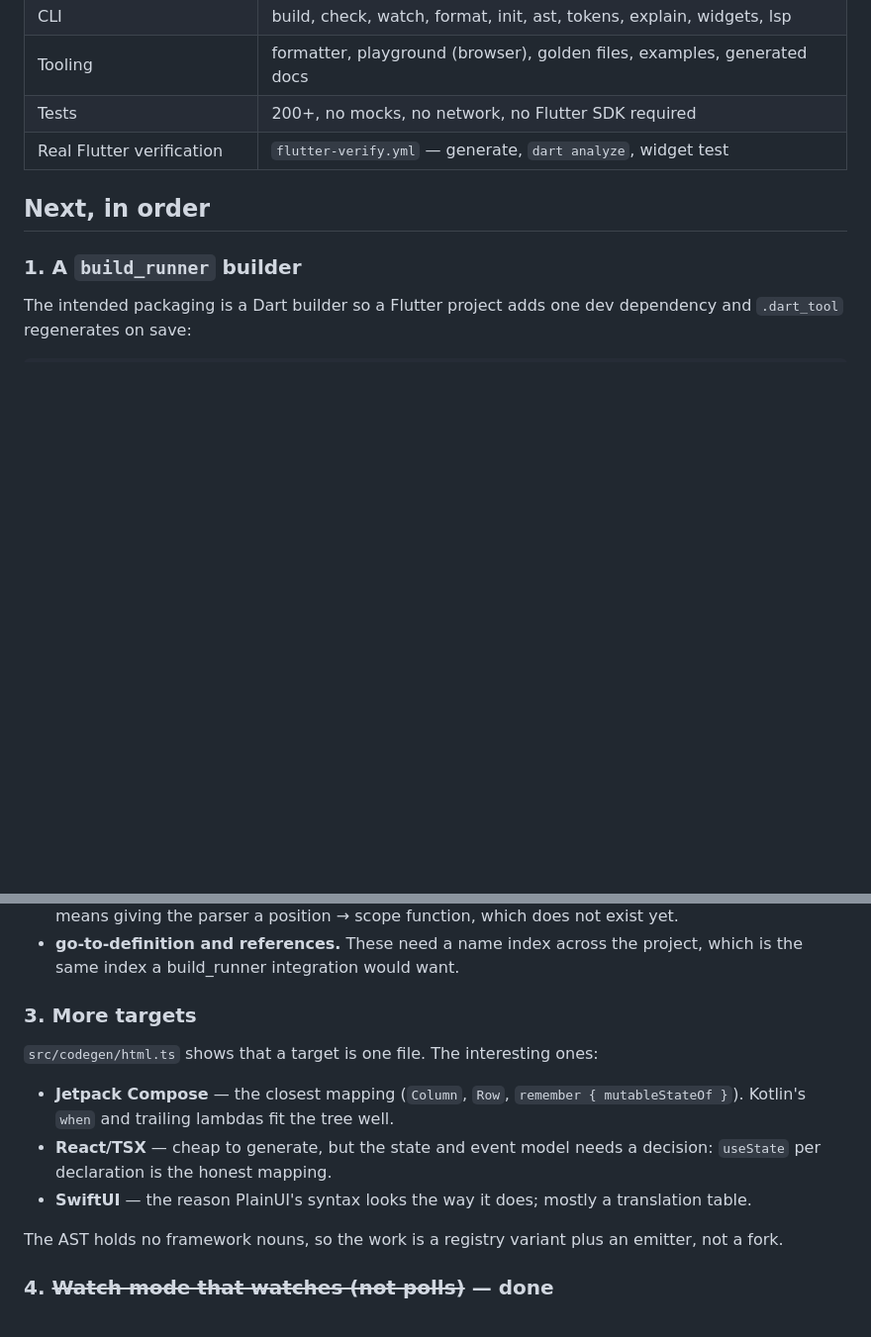
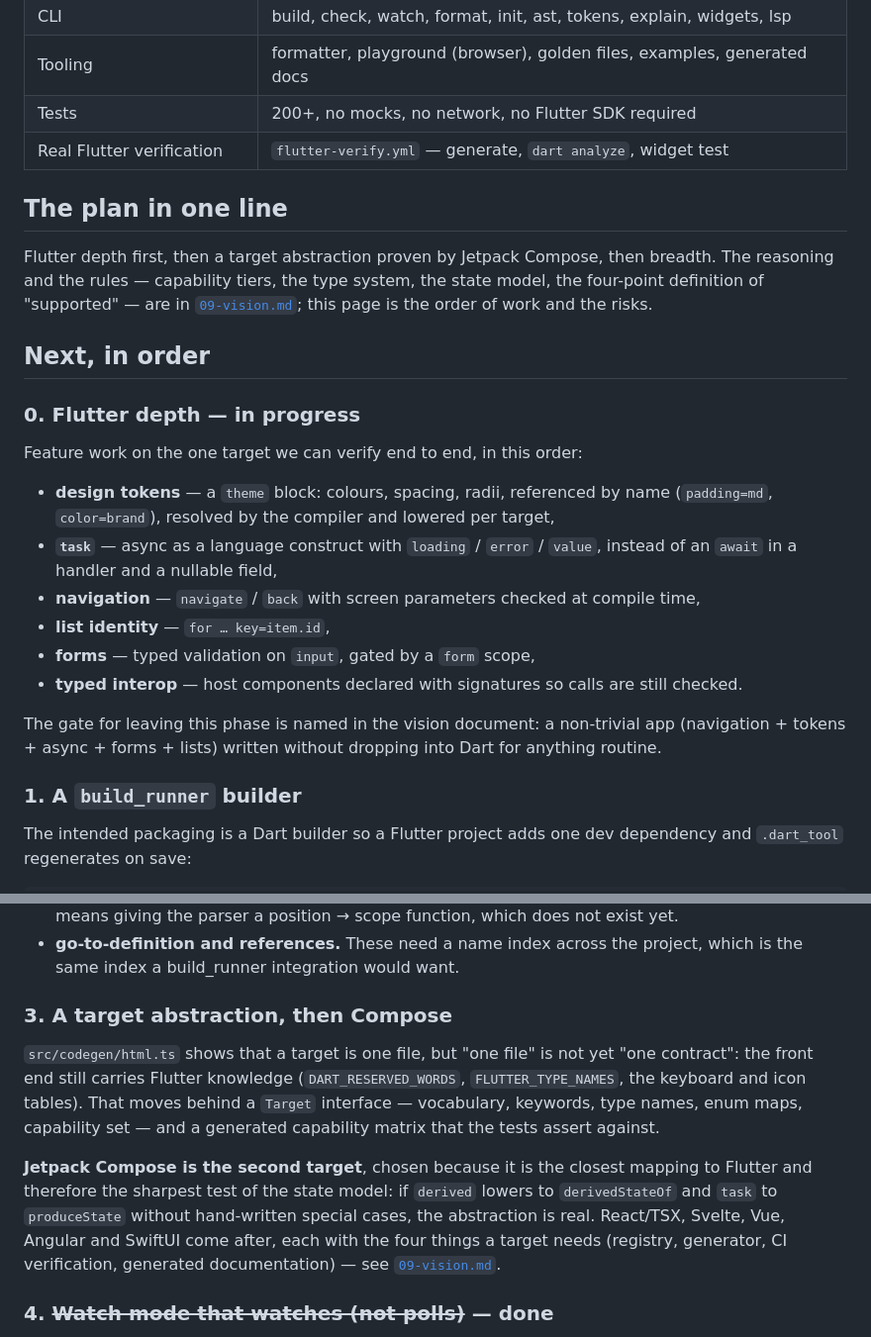
Before and after one commit to habtamugeta2-r/PlainUI, a Markdown page: docs/06-roadmap.md, 2 parts joined by grey strips. Shown at 99% size. Rendered like a GitHub page; blank space fills up the shorter version.

```diff
--- a/docs/06-roadmap.md
+++ b/docs/06-roadmap.md
@@ -15,7 +15,29 @@ could go wrong — the second half matters more.
 | Tests | 200+, no mocks, no network, no Flutter SDK required |
 | Real Flutter verification | `flutter-verify.yml` — generate, `dart analyze`, widget test |
 
+## The plan in one line
+
+Flutter depth first, then a target abstraction proven by Jetpack Compose, then breadth. The reasoning
+and the rules — capability tiers, the type system, the state model, the four-point definition of
+"supported" — are in [`09-vision.md`](09-vision.md); this page is the order of work and the risks.
+
 ## Next, in order
+
+### 0. Flutter depth — in progress
+
+Feature work on the one target we can verify end to end, in this order:
+
+- **design tokens** — a `theme` block: colours, spacing, radii, referenced by name (`padding=md`,
+  `color=brand`), resolved by the compiler and lowered per target,
+- **`task`** — async as a language construct with `loading` / `error` / `value`, instead of an
+  `await` in a handler and a nullable field,
+- **navigation** — `navigate` / `back` with screen parameters checked at compile time,
+- **list identity** — `for … key=item.id`,
+- **forms** — typed validation on `input`, gated by a `form` scope,
+- **typed interop** — host components declared with signatures so calls are still checked.
+
+The gate for leaving this phase is named in the vision document: a non-trivial app (navigation +
+tokens + async + forms + lists) written without dropping into Dart for anything routine.
 
 ### 1. A `build_runner` builder
 
@@ -55,17 +77,18 @@ What is missing is the part that needs research rather than plumbing:
 - **go-to-definition and references.** These need a name index across the project, which is the
   same index a build_runner integration would want.
 
-### 3. More targets
+### 3. A target abstraction, then Compose
 
-`src/codegen/html.ts` shows that a target is one file. The interesting ones:
+`src/codegen/html.ts` shows that a target is one file, but "one file" is not yet "one contract": the
+front end still carries Flutter knowledge (`DART_RESERVED_WORDS`, `FLUTTER_TYPE_NAMES`, the keyboard
+and icon tables). That moves behind a `Target` interface — vocabulary, keywords, type names, enum
+maps, capability set — and a generated capability matrix that the tests assert against.
 
-- **Jetpack Compose** — the closest mapping (`Column`, `Row`, `remember { mutableStateOf }`).
-  Kotlin's `when` and trailing lambdas fit the tree well.
-- **React/TSX** — cheap to generate, but the state and event model needs a decision:
-  `useState` per declaration is the honest mapping.
-- **SwiftUI** — the reason PlainUI's syntax looks the way it does; mostly a translation table.
-
-The AST holds no framework nouns, so the work is a registry variant plus an emitter, not a fork.
+**Jetpack Compose is the second target**, chosen because it is the closest mapping to Flutter and
+therefore the sharpest test of the state model: if `derived` lowers to `derivedStateOf` and `task`
+to `produceState` without hand-written special cases, the abstraction is real. React/TSX, Svelte,
+Vue, Angular and SwiftUI come after, each with the four things a target needs (registry, generator,
+CI verification, generated documentation) — see [`09-vision.md`](09-vision.md).
 
 ### 4. ~~Watch mode that watches (not polls)~~ — done
 
```
Also changed, not shown: README.md (+1 -0 lines), docs/09-vision.md (added, +136 -0 lines).
